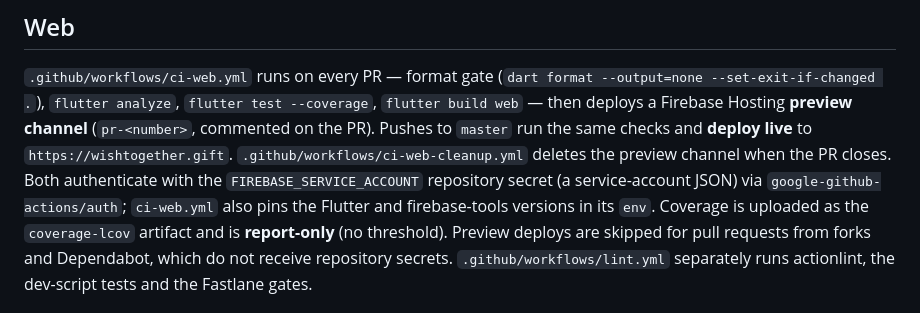
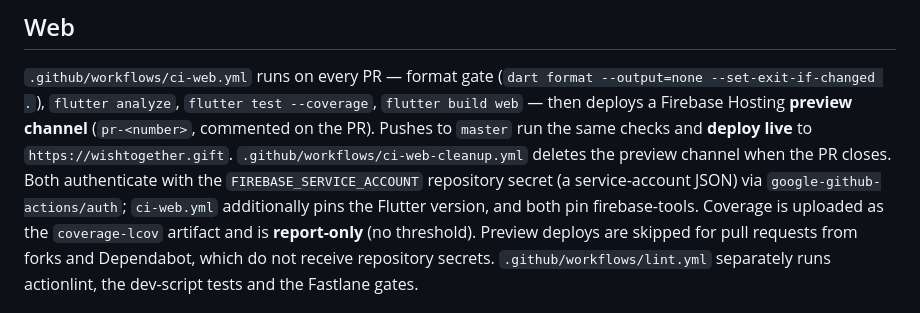
Before and after one commit to chriskelly/wish-together, a Markdown page: docs/ci.md, the part around the change. Rendered like a GitHub page.

```diff
--- a/docs/ci.md
+++ b/docs/ci.md
@@ -13,8 +13,8 @@ channel** (`pr-<number>`, commented on the PR). Pushes to `master` run the same
 **deploy live** to `https://wishtogether.gift`. `.github/workflows/ci-web-cleanup.yml`
 deletes the preview channel when the PR closes. Both authenticate with the
 `FIREBASE_SERVICE_ACCOUNT` repository secret (a service-account JSON) via
-`google-github-actions/auth`; `ci-web.yml` also pins the Flutter and firebase-tools versions in
-its `env`. Coverage is uploaded as the `coverage-lcov` artifact and is **report-only**
+`google-github-actions/auth`; `ci-web.yml` additionally pins the Flutter version, and both
+pin firebase-tools. Coverage is uploaded as the `coverage-lcov` artifact and is **report-only**
 (no threshold). Preview deploys are skipped for pull requests from forks and Dependabot,
 which do not receive repository secrets. `.github/workflows/lint.yml` separately runs
 actionlint, the dev-script tests and the Fastlane gates.
```
Also changed, not shown: AGENTS.md (+2 -2 lines), docs/authorization.md (+3 -3 lines).
